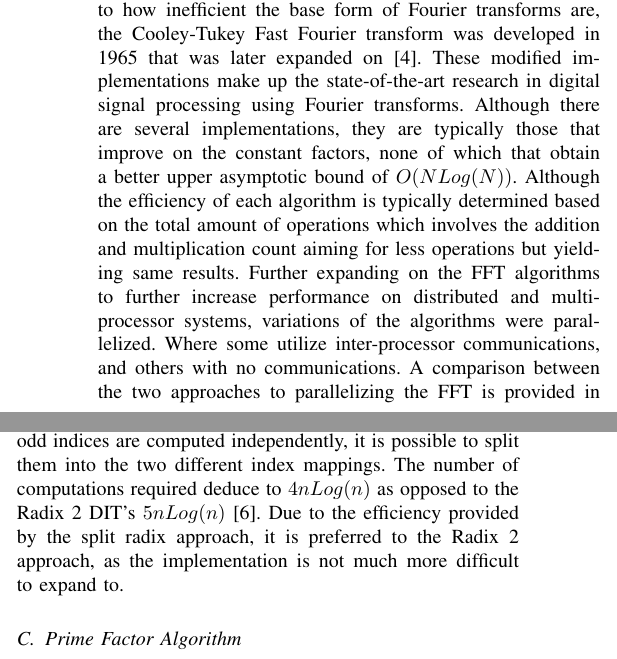
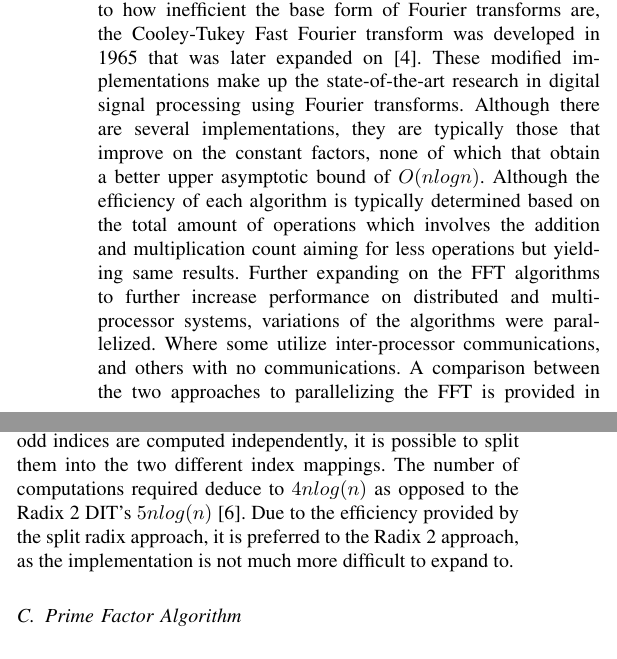
Before and after one commit to Rami-J/COP4520_project_spectrograph, a LaTeX paper (Report/COP4520_Report.tex): two parts of the columns of page 4 of 6, joined at a grey line, cut so that both start at the same text. Compiled offline with pdfLaTeX.

Commit message:
changed Big O to match

```diff
--- a/Report/COP4520_Report.tex
+++ b/Report/COP4520_Report.tex
@@ -396,7 +396,7 @@ Observe any performance boosts if any.
 		was developed in 1965 that was later expanded on \cite{CTA}. These modified implementations
 		make up the state-of-the-art research in digital signal processing using Fourier transforms.
 		Although there are several implementations, they are typically those that improve on the constant
-		factors, none of which that obtain a better upper asymptotic bound of ${O(N Log(N))}$. Although
+		factors, none of which that obtain a better upper asymptotic bound of $O(nlogn)$. Although
 		the efficiency of each algorithm is typically determined based on the total amount of operations which
 		involves the addition and multiplication count aiming for less operations but yielding same results.
 		Further expanding on the FFT algorithms to further increase performance on distributed and multi-processor systems, variations of the algorithms
@@ -423,8 +423,8 @@ Observe any performance boosts if any.
 			Similar to the Radix 2 DIT, the sample points are split into even and odd indices. Although there is
 			a key difference where the even indexed terms uses a radix-2 index map, and the odd indexed terms uses
 			a radix-4 index map. Since the even and odd indices are computed independently, it is possible to split
-			them into the two different index mappings. The number of computations required deduce to ${4n Log(n)}$
-			as opposed to the Radix 2 DIT's ${5n Log(n)}$ \cite{Soni}. Due to the efficiency provided by the split
+			them into the two different index mappings. The number of computations required deduce to ${4n log(n)}$
+			as opposed to the Radix 2 DIT's ${5n log(n)}$ \cite{Soni}. Due to the efficiency provided by the split
 			radix approach, it is preferred to the Radix 2 approach, as the implementation is not much more difficult
 			to expand to.
 		}
```
